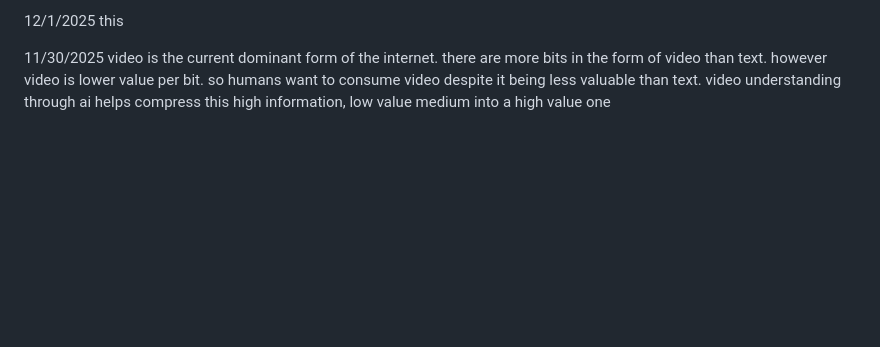
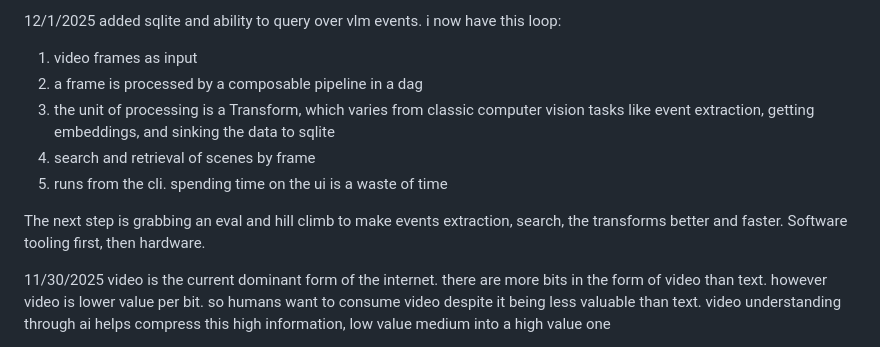
Before and after one commit to felgueres/birdseyeview, a Markdown page: worklog.md, the part around the change. GitHub-like rendering; blank space fills up the shorter version.

Commit message:
software tooling

```diff
--- a/worklog.md
+++ b/worklog.md
@@ -1,4 +1,16 @@
-12/1/2025 this
+12/1/2025 added sqlite and ability to query over vlm events. i now have this
+loop:
+
+1. video frames as input
+2. a frame is processed by a composable pipeline in a dag
+3. the unit of processing is a Transform, which varies from classic computer
+   vision tasks like event extraction, getting embeddings, and sinking the data
+   to sqlite
+4. search and retrieval of scenes by frame
+5. runs from the cli. spending time on the ui is a waste of time
+
+The next step is grabbing an eval and hill climb to make events extraction,
+search, the transforms better and faster. Software tooling first, then hardware.
 
 11/30/2025 video is the current dominant form of the internet. there are more
 bits in the form of video than text. however video is lower value per bit. so
```
